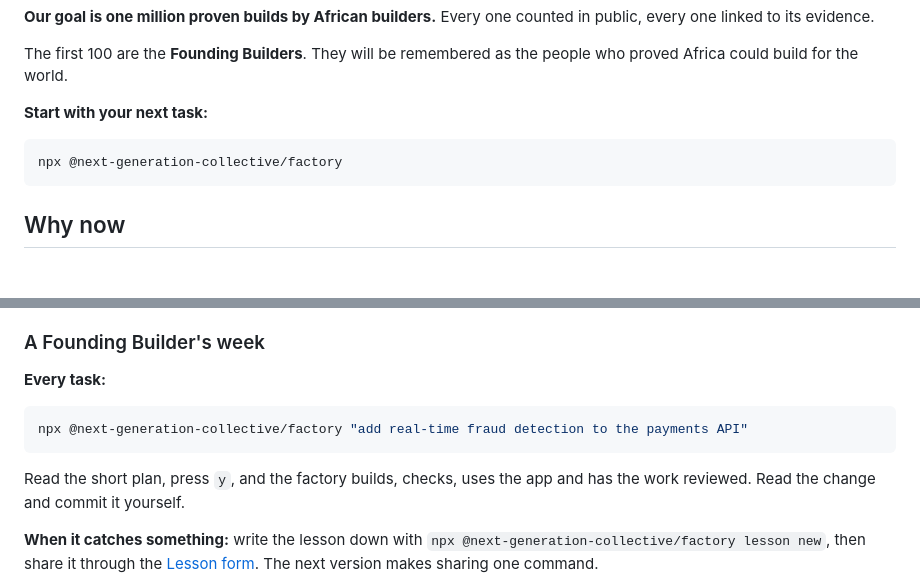
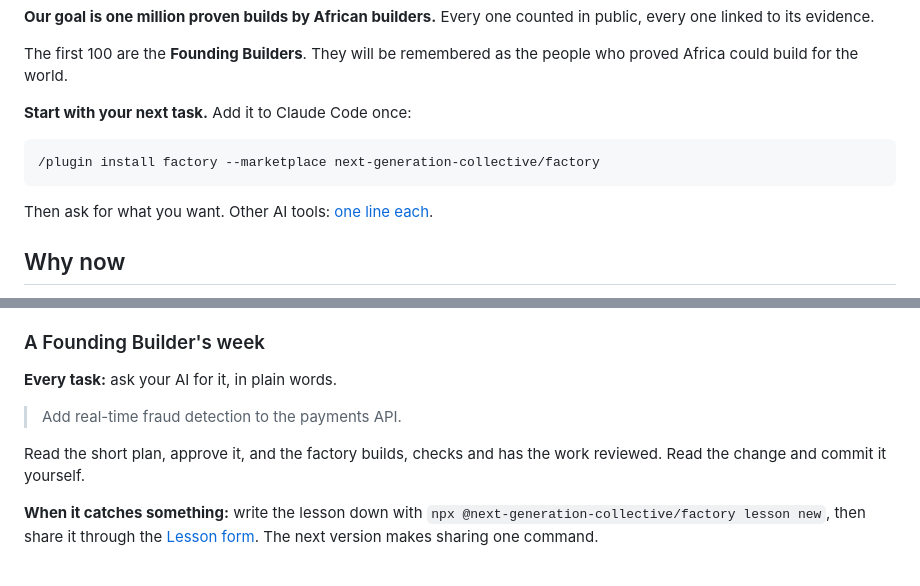
Before and after one commit to LovelyPandaGuy/factory, a Markdown page: MOVEMENT.md, 2 parts joined by grey strips. Rendered like a GitHub page; blank space fills up the shorter version.

````diff
--- a/MOVEMENT.md
+++ b/MOVEMENT.md
@@ -20,11 +20,13 @@ every one linked to its evidence.
 The first 100 are the **Founding Builders**. They will be remembered as the people who proved
 Africa could build for the world.
 
-**Start with your next task:**
+**Start with your next task.** Add it to Claude Code once:
 
-```bash
-npx @next-generation-collective/factory
 ```
+/plugin install factory --marketplace next-generation-collective/factory
+```
+
+Then ask for what you want. Other AI tools: [one line each](docs/USE-IN-YOUR-AI.md).
 
 ## Why now
 
@@ -145,14 +147,12 @@ becomes the proof the movement stands on.
 
 ### A Founding Builder's week
 
-**Every task:**
+**Every task:** ask your AI for it, in plain words.
 
-```bash
-npx @next-generation-collective/factory "add real-time fraud detection to the payments API"
-```
+> Add real-time fraud detection to the payments API.
 
-Read the short plan, press `y`, and the factory builds, checks, uses the app and has the work
-reviewed. Read the change and commit it yourself.
+Read the short plan, approve it, and the factory builds, checks and has the work reviewed.
+Read the change and commit it yourself.
 
 **When it catches something:** write the lesson down with
 `npx @next-generation-collective/factory lesson new`, then share it through the
````
Also changed, not shown: README.md (+8 -2 lines).
